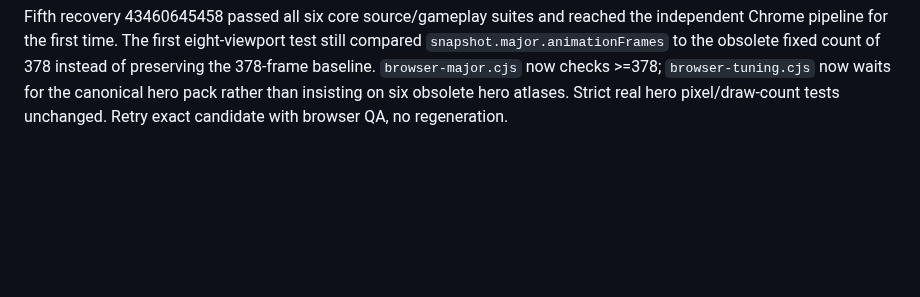
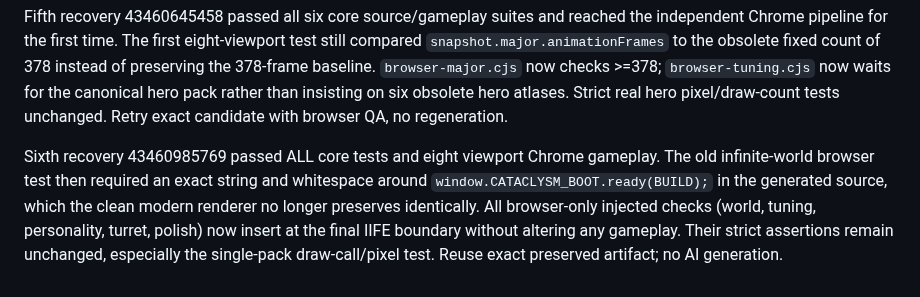
Before and after one commit to BoRHeX/kbc-rpg-prototype, a Markdown page: game_factory/requests/cataclysm_10_finish_CLEANPACK_RECOVER.md, the part around the change. GitHub-like rendering; blank space fills up the shorter version.

Commit message:
Retry accepted clean character candidate after decoupling test-only injections from old boot text

```diff
--- a/game_factory/requests/cataclysm_10_finish_CLEANPACK_RECOVER.md
+++ b/game_factory/requests/cataclysm_10_finish_CLEANPACK_RECOVER.md
@@ -15,3 +15,5 @@ Third recovery 43459904979 passed main mechanics, normal spawns and validated 41
 Fourth recovery 43460160107 passed fundamental gameplay, spawn rules and original art-atlas tests. The remaining older VFX smoke check demanded over 200 code-drawn Canvas operations, assuming procedural hero drawing; the new single full-body sprite renderer deliberately uses far fewer. The check now requires meaningful world/effects operations while rigorous pixel, source-URL and exact one-hero-draw assertions remain mandatory in independent mobile Chrome. Retest the preserved original artifact 14054661229. No paid AI rebuild.
 
 Fifth recovery 43460645458 passed all six core source/gameplay suites and reached the independent Chrome pipeline for the first time. The first eight-viewport test still compared `snapshot.major.animationFrames` to the obsolete fixed count of 378 instead of preserving the 378-frame baseline. `browser-major.cjs` now checks >=378; `browser-tuning.cjs` now waits for the canonical hero pack rather than insisting on six obsolete hero atlases. Strict real hero pixel/draw-count tests unchanged. Retry exact candidate with browser QA, no regeneration.
+
+Sixth recovery 43460985769 passed ALL core tests and eight viewport Chrome gameplay. The old infinite-world browser test then required an exact string and whitespace around `window.CATACLYSM_BOOT.ready(BUILD);` in the generated source, which the clean modern renderer no longer preserves identically. All browser-only injected checks (world, tuning, personality, turret, polish) now insert at the final IIFE boundary without altering any gameplay. Their strict assertions remain unchanged, especially the single-pack draw-call/pixel test. Reuse exact preserved artifact; no AI generation.
```
